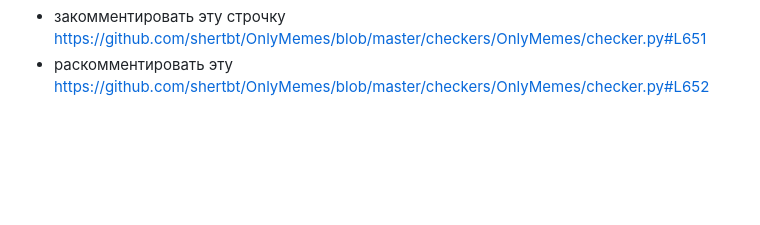
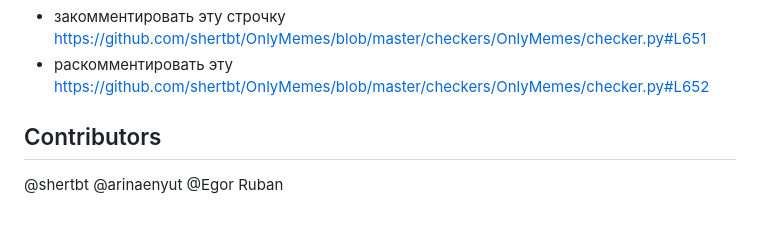
Before and after one commit to shertbt/OnlyMemes, a Markdown page: README.md, the part around the change. Rendered like a GitHub page; blank space fills up the shorter version.

```diff
--- a/README.md
+++ b/README.md
@@ -70,3 +70,8 @@ python3 checker.py
 https://github.com/shertbt/OnlyMemes/blob/master/checkers/OnlyMemes/checker.py#L651
 * раскомментировать эту
 https://github.com/shertbt/OnlyMemes/blob/master/checkers/OnlyMemes/checker.py#L652
+
+## Contributors
+@shertbt
+@arinaenyut
+@Egor Ruban
```
